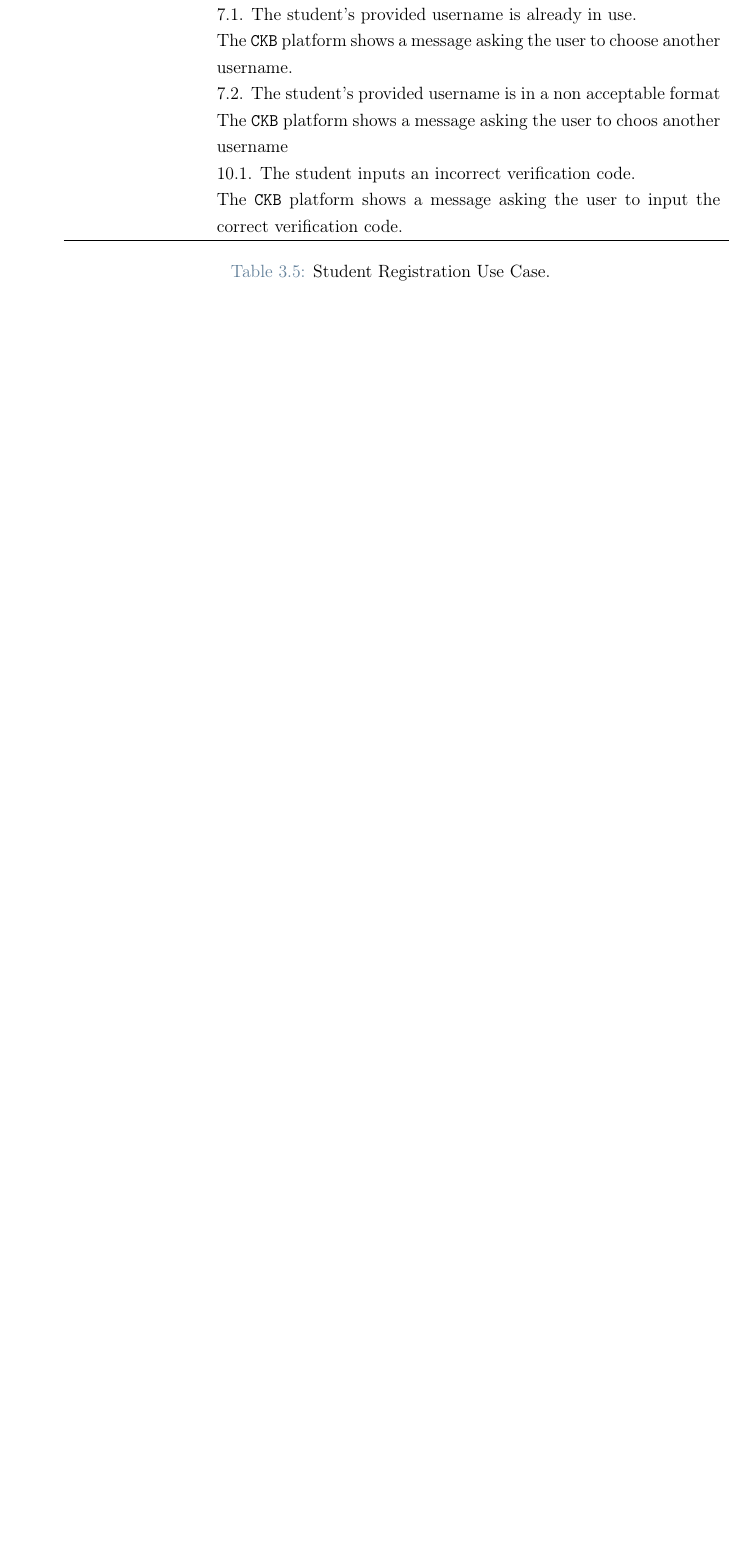
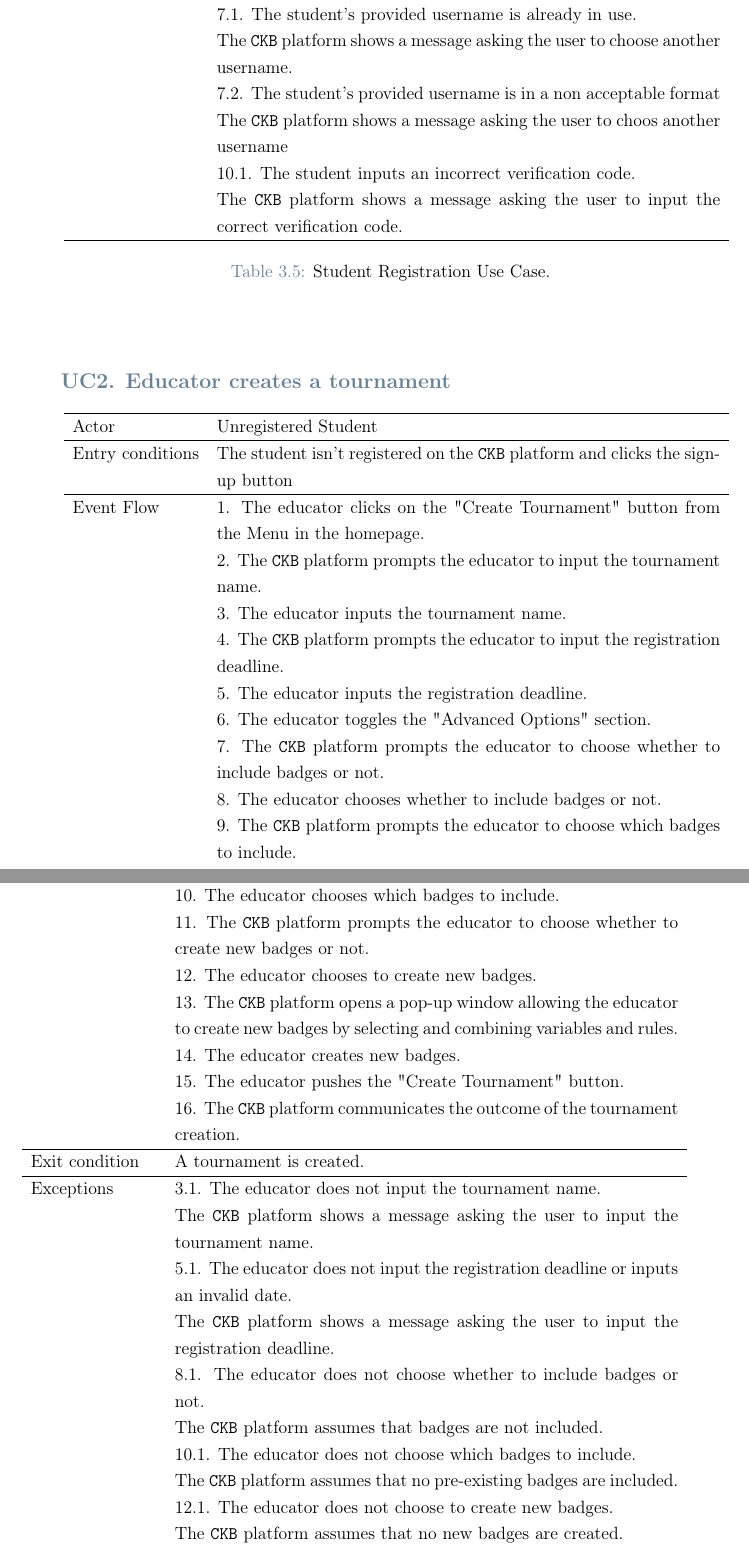
Before and after one commit to federico-zanca/SE2-RDD-ZancaCostantiniZhuge, a LaTeX thesis (RASD/LaTeX/RASD.tex, which reads RASD/LaTeX/Chapters/3_-_Specific_Requirements.tex): part of page 27 of 42 before the commit and two parts of pages 27 and 28 of 44 after it, the two joined at a grey line, cut so that both start at the same text, the shorter picture padded with empty space. Compiled offline with pdfLaTeX.

Commit message:
Add use case for tournament creation

```diff
--- a/RASD/LaTeX/Chapters/3_-_Specific_Requirements.tex
+++ b/RASD/LaTeX/Chapters/3_-_Specific_Requirements.tex
@@ -393,3 +393,55 @@ This comprehensive representation aims to capture the essential aspects of each
     %    \end{comment}
 \end{center}
 
+\subsubsection*{UC\cuc . Educator creates a tournament}
+%CKB platform from the "sign-in" page. Then, from the menu option in the home page,
+%he selects "Create a new tournament". He is prompted with the page of the setup for
+%the tournament itself. Achille enters a name for the tournament and the registration
+%deadline. He then toggles the "advanced options" section. From here, he can decide
+%wheter to include or not badges, and, in the first case, which badges are available in
+%the tournament. Achille is prompted with a set of pre-existing badges (created from the
+%platform or in previous tournaments). He can decide to create new badges in addition
+%to the ones already present. When choosing to create a new badge, a pop-up window
+%appears where he can select and combine variables and rules to obtain the new badge.
+%Once he finishes setting up everything, he pushes the "Create tournament" button at the
+%bottom of the page.
+
+\begin{center}
+    \begin{longtable}{lp{0.75\linewidth}}
+        \hline
+        Actor            & Unregistered Student                                                                                                                                                                               \\
+        \hline
+        Entry conditions & The student isn't registered on the \verb|CKB| platform and clicks the sign-up button                                                                                                               \\
+        \hline
+        Event Flow
+        & 1. The educator clicks on the "Create Tournament" button from the Menu in the homepage.\\
+        & 2. The \verb|CKB| platform prompts the educator to input the tournament name.\\
+        & 3. The educator inputs the tournament name.\\
+        & 4. The \verb|CKB| platform prompts the educator to input the registration deadline.\\
+        & 5. The educator inputs the registration deadline.\\
+        & 6. The educator toggles the "Advanced Options" section.\\
+        & 7. The \verb|CKB| platform prompts the educator to choose whether to include badges or not.\\
+        & 8. The educator chooses whether to include badges or not.\\
+        & 9. The \verb|CKB| platform prompts the educator to choose which badges to include.\\
+        & 10. The educator chooses which badges to include.\\
+        & 11. The \verb|CKB| platform prompts the educator to choose whether to create new badges or not.\\
+        & 12. The educator chooses to create new badges.\\
+        & 13. The \verb|CKB| platform opens a pop-up window allowing the educator to create new badges by selecting and combining variables and rules.\\
+        & 14. The educator creates new badges.\\
+        & 15. The educator pushes the "Create Tournament" button.\\
+        & 16. The \verb|CKB| platform communicates the outcome of the tournament creation.\\
+        \hline
+        Exit condition   & A tournament is created.   \\
+        \hline
+        Exceptions
+        & 3.1. The educator does not input the tournament name.\\
+            & The \verb|CKB| platform shows a message asking the user to input the tournament name.  \\
+        & 5.1. The educator does not input the registration deadline or inputs an invalid date.\\
+            & The \verb|CKB| platform shows a message asking the user to input the registration deadline.  \\
+        & 8.1. The educator does not choose whether to include badges or not.\\
+            & The \verb|CKB| platform assumes that badges are not included.  \\
+        & 10.1. The educator does not choose which badges to include.\\
+            & The \verb|CKB| platform assumes that no pre-existing badges are included.  \\
+        & 12.1. The educator does not choose to create new badges.\\
+            & The \verb|CKB| platform assumes that no new badges are created.  \\
+        & 14.1. The educator tries to create a new badge without selecting any variable or rule.\\
@@ -396,3 +452,16 @@ This comprehensive representation aims to capture the essential aspects of each
+    \end{longtable}
+
+    %QUI SEQUENCE DIAGRAM
+    %\begin{comment}
+    %    \begin{figure} [H]
+    %        \begin{center}
+                %\includegraphics[width=0.9\linewidth]{Images/SequenceDiagrams/tournament_creation}
+   %             \caption{Tournament Creation Sequence Diagram}
+%                \label{fig: tournament creation_seq_diag}
+    %        \end{center}
+   %     \end{figure}
+    %    \end{comment}
+\end{center}
 
 
 \section{Performance Requirements}
```
Also changed, not shown: RASD/LaTeX/Chapters/3_-_Specific_Requirements.tex (4 more changed lines).
